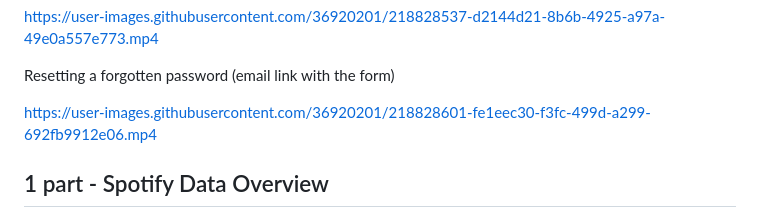
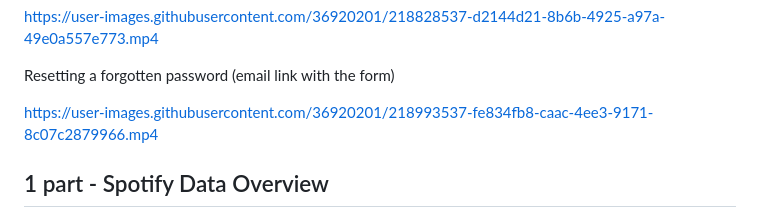
Before and after one commit to dbyl/spotify_data_visualization, a Markdown page: README.md, the part around the change. Drawn GitHub-style.

Commit message:
Update README.md
Corrected readme

```diff
--- a/README.md
+++ b/README.md
@@ -30,7 +30,8 @@ https://user-images.githubusercontent.com/36920201/218828537-d2144d21-8b6b-4925-
 
 Resetting a forgotten password (email link with the form)
 
-https://user-images.githubusercontent.com/36920201/218828601-fe1eec30-f3fc-499d-a299-692fb9912e06.mp4
+https://user-images.githubusercontent.com/36920201/218993537-fe834fb8-caac-4ee3-9171-8c07c2879966.mp4
+
 
 
 ## 1 part - Spotify Data Overview
```
